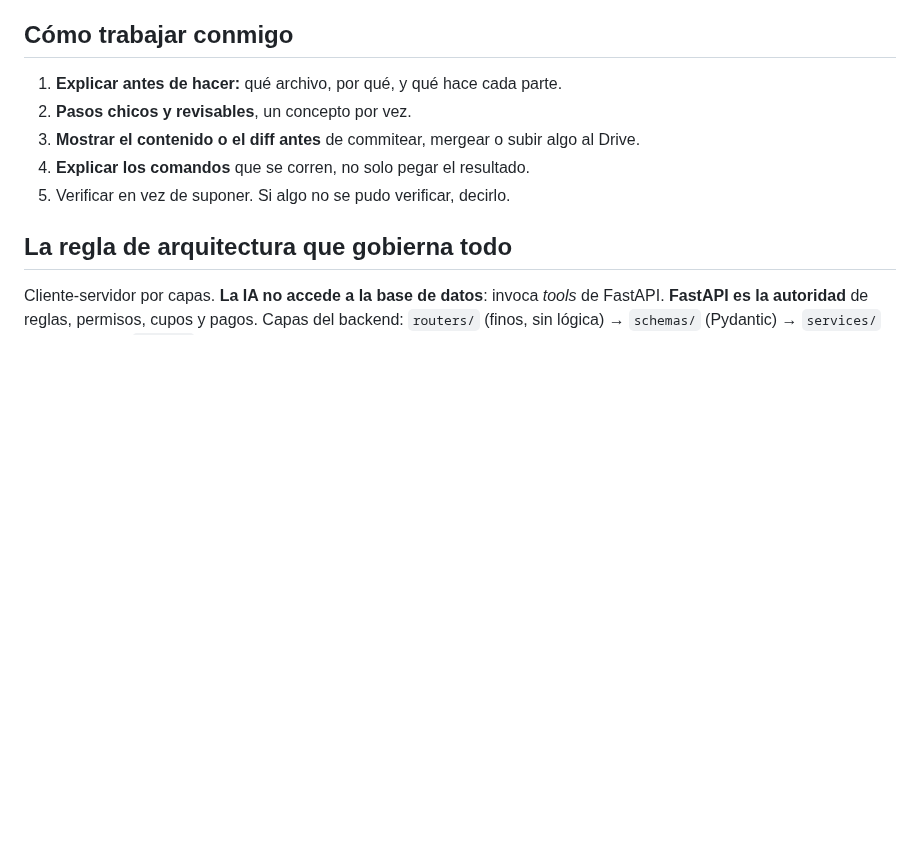
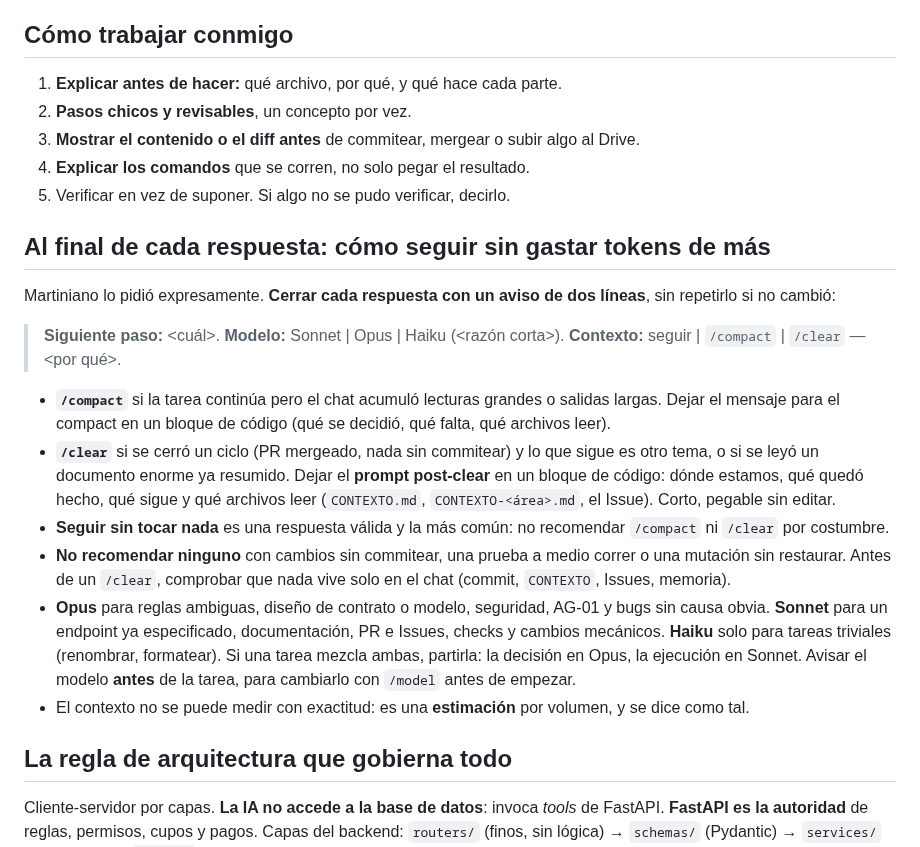
Before and after one commit to Martiherenu1/ProyectoVanFull, a Markdown page: CLAUDE.md, the part around the change. Drawn GitHub-style; blank space fills up the shorter version.

Commit message:
docs(comun): pedir al cierre de cada respuesta el siguiente paso, modelo y compact/clear
Agrega a CLAUDE.md la metodología de optimización de tokens ya acordada con Martiniano.
Refs #269

Co-Authored-By: Claude Sonnet 5.5 <noreply@anthropic.com>

```diff
--- a/CLAUDE.md
+++ b/CLAUDE.md
@@ -14,6 +14,28 @@ pisarse en `Documentos/Sesiones/PC2/REPARTO-PC2.md`.
 3. **Mostrar el contenido o el diff antes** de commitear, mergear o subir algo al Drive.
 4. **Explicar los comandos** que se corren, no solo pegar el resultado.
 5. Verificar en vez de suponer. Si algo no se pudo verificar, decirlo.
+
+## Al final de cada respuesta: cómo seguir sin gastar tokens de más
+
+Martiniano lo pidió expresamente. **Cerrar cada respuesta con un aviso de dos líneas**, sin repetirlo si no cambió:
+
+> **Siguiente paso:** <cuál>. **Modelo:** Sonnet | Opus | Haiku (<razón corta>).
+> **Contexto:** seguir | `/compact` | `/clear` — <por qué>.
+
+- **`/compact`** si la tarea continúa pero el chat acumuló lecturas grandes o salidas largas. Dejar el mensaje
+  para el compact en un bloque de código (qué se decidió, qué falta, qué archivos leer).
+- **`/clear`** si se cerró un ciclo (PR mergeado, nada sin commitear) y lo que sigue es otro tema, o si se leyó un
+  documento enorme ya resumido. Dejar el **prompt post-clear** en un bloque de código: dónde estamos, qué quedó
+  hecho, qué sigue y qué archivos leer (`CONTEXTO.md`, `CONTEXTO-<área>.md`, el Issue). Corto, pegable sin editar.
+- **Seguir sin tocar nada** es una respuesta válida y la más común: no recomendar `/compact` ni `/clear` por
+  costumbre.
+- **No recomendar ninguno** con cambios sin commitear, una prueba a medio correr o una mutación sin restaurar.
+  Antes de un `/clear`, comprobar que nada vive solo en el chat (commit, `CONTEXTO`, Issues, memoria).
+- **Opus** para reglas ambiguas, diseño de contrato o modelo, seguridad, AG-01 y bugs sin causa obvia. **Sonnet**
+  para un endpoint ya especificado, documentación, PR e Issues, checks y cambios mecánicos. **Haiku** solo para
+  tareas triviales (renombrar, formatear). Si una tarea mezcla ambas, partirla: la decisión en Opus, la ejecución
+  en Sonnet. Avisar el modelo **antes** de la tarea, para cambiarlo con `/model` antes de empezar.
+- El contexto no se puede medir con exactitud: es una **estimación** por volumen, y se dice como tal.
 
 ## La regla de arquitectura que gobierna todo
 
```
